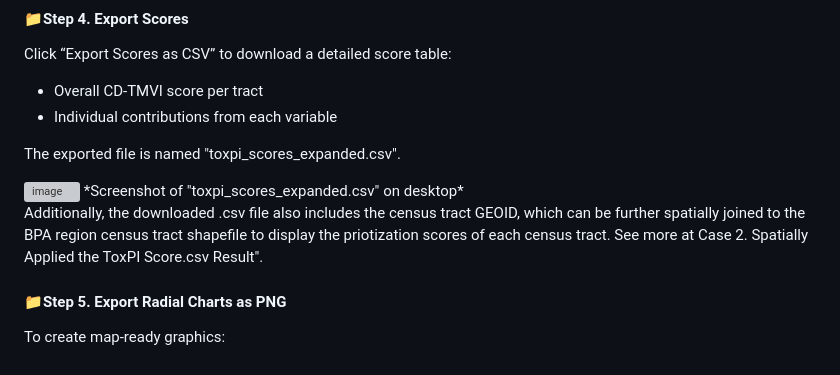
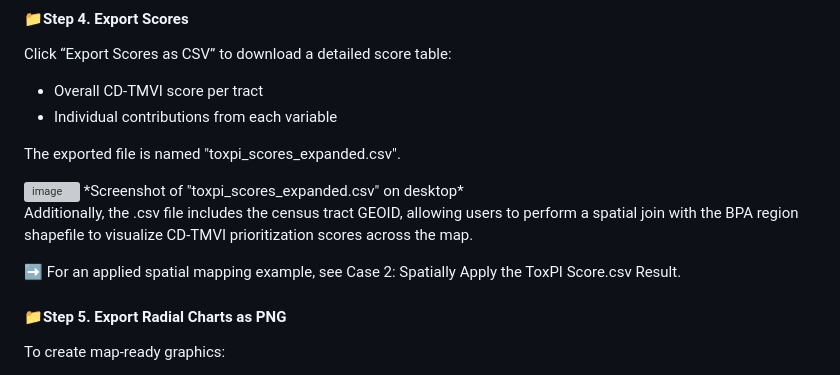
Before and after one commit to zhenhang66/TMVI_ToxPi, a Markdown page: README.md, the part around the change. Rendered like a GitHub page; grey boxes are pictures that could not be loaded.

```diff
--- a/README.md
+++ b/README.md
@@ -86,7 +86,9 @@ The exported file is named "toxpi_scores_expanded.csv".
 <img width="1908" height="793" alt="image" src="https://github.com/user-attachments/assets/eec489d7-141a-47c4-8457-b609d1d85efc" />
 *Screenshot of "toxpi_scores_expanded.csv" on desktop*
 
-Additionally, the downloaded .csv file also includes the census tract GEOID, which can be further spatially joined to the BPA region census tract shapefile to display the priotization scores of each census tract. See more at Case 2. Spatially Applied the ToxPI Score.csv Result".
+Additionally, the .csv file includes the census tract GEOID, allowing users to perform a spatial join with the BPA region shapefile to visualize CD-TMVI prioritization scores across the map.
+
+➡️ For an applied spatial mapping example, see Case 2: Spatially Apply the ToxPI Score.csv Result.
 
 #### 📁Step 5. Export Radial Charts as PNG
 To create map-ready graphics:
```
